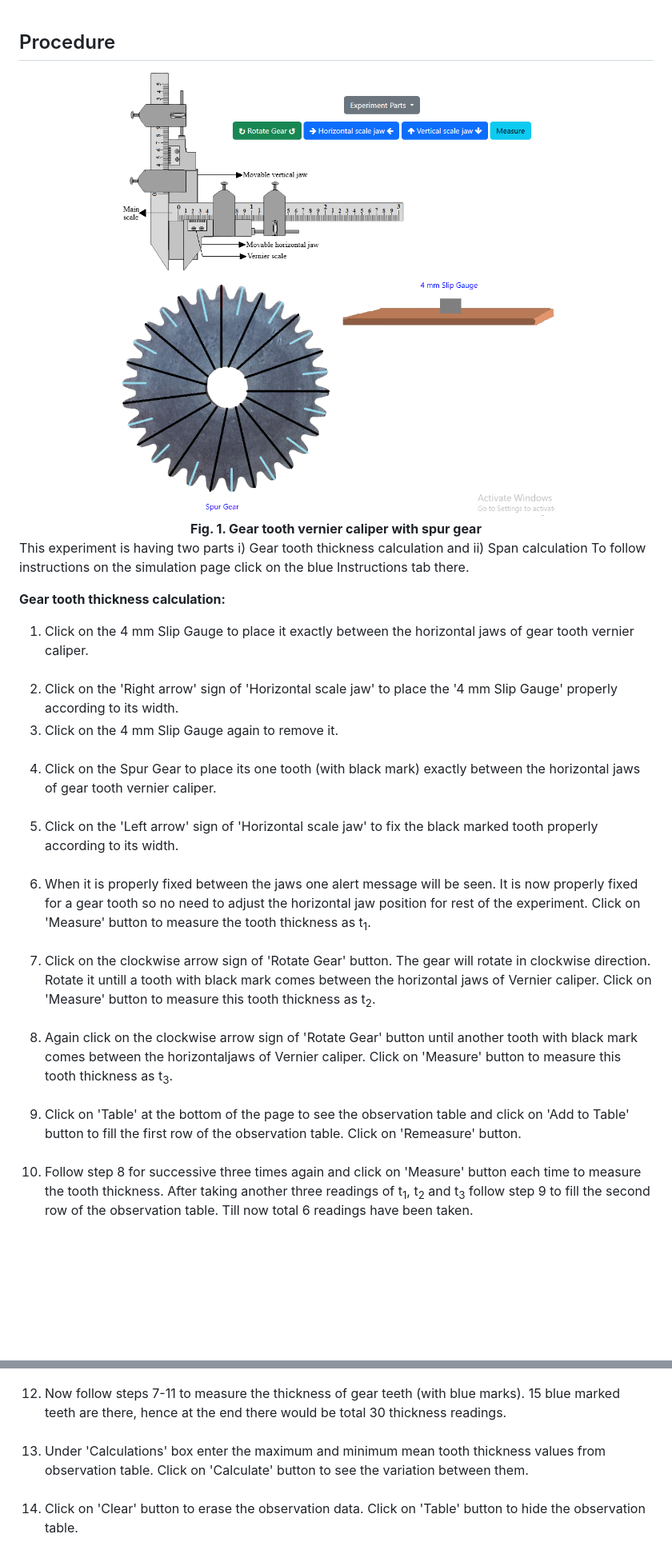
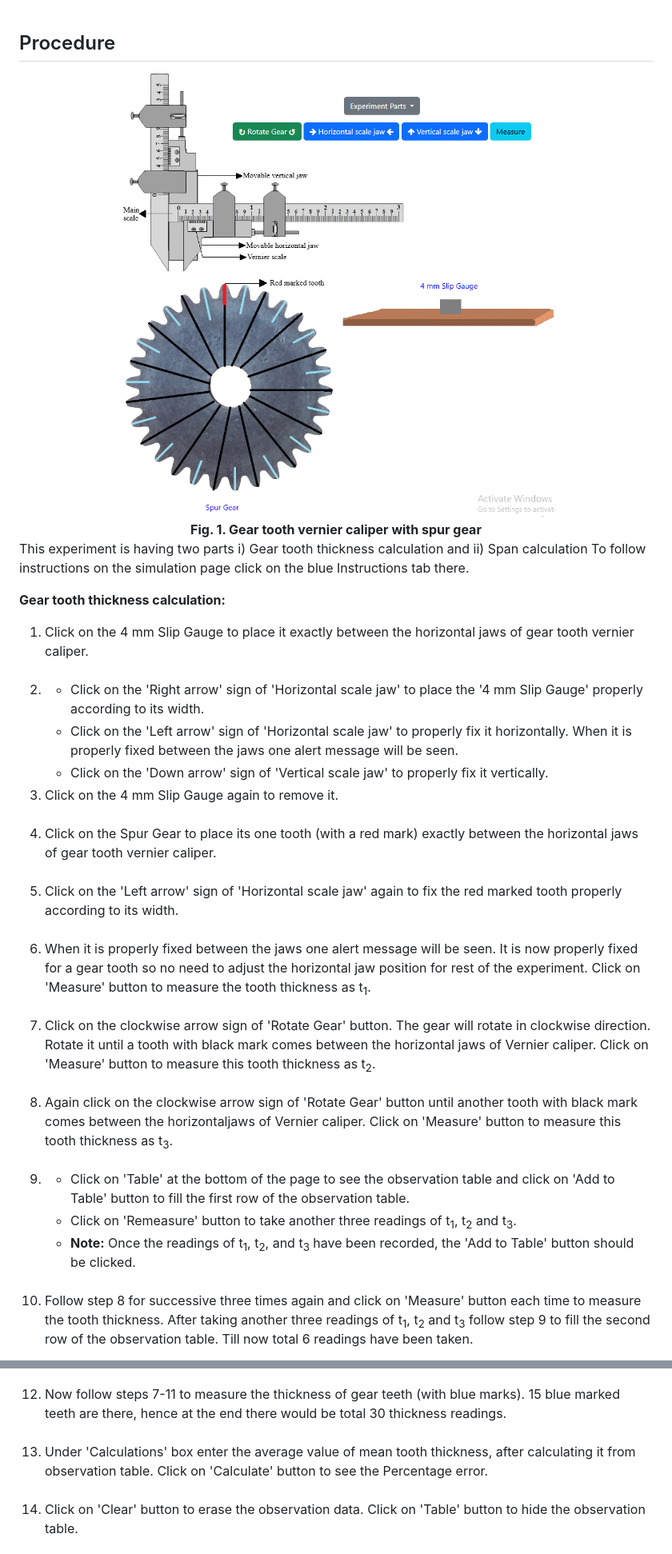
Before and after one commit to virtual-labs/exp-measurement-gear-tooth-vernier-iitkgp, a Markdown page: experiment/procedure.md, 2 parts joined by grey strips. Shown: that part at 80% size. GitHub-like rendering; pictures changed too: experiment/images/conn.png; blank space fills up the shorter version.

```diff
--- a/experiment/procedure.md
+++ b/experiment/procedure.md
@@ -15,25 +15,30 @@ To follow instructions on the simulation page click on the blue Instructions tab
 
 <li> Click on the 4 mm Slip Gauge to place it exactly between the horizontal jaws of gear tooth vernier caliper.</li><br/>
 
-<li>Click on the 'Right arrow' sign of 'Horizontal scale jaw' to place the '4 mm Slip Gauge' properly according to its width.</li></br>
+<li><ul><li>Click on the 'Right arrow' sign of 'Horizontal scale jaw' to place the '4 mm Slip Gauge' properly according to its width.</li>
+<li>Click on the 'Left arrow' sign of 'Horizontal scale jaw' to properly fix it horizontally. When it is properly fixed between the jaws one alert message will be seen.</li>
+<li>Click on the 'Down arrow' sign of 'Vertical scale jaw' to properly fix it vertically.</li>
+</ul></li></br>
 
 <li>Click on the 4 mm Slip Gauge again to remove it.</li><br/>
 
-<li>Click on the Spur Gear to place its one tooth (with black mark) exactly between the horizontal jaws of gear tooth vernier caliper.</li><br/>
+<li>Click on the Spur Gear to place its one tooth (with a red mark) exactly between the horizontal jaws of gear tooth vernier caliper.</li><br/>
 
-<li>Click on the 'Left arrow' sign of 'Horizontal scale jaw' to fix the black marked tooth properly according to its width.</li><br/>
+<li>Click on the 'Left arrow' sign of 'Horizontal scale jaw' again to fix the red marked tooth properly according to its width.</li><br/>
 
 <li>When it is properly fixed between the jaws one alert message will be seen. It is now properly fixed for a gear tooth so no need to
 adjust the horizontal jaw position for rest of the experiment. Click on 'Measure' button to measure the tooth thickness as t<sub>1</sub>.</li><br/>
 
-<li>Click on the clockwise arrow sign of 'Rotate Gear' button. The gear will rotate in clockwise direction. Rotate it untill a tooth with black mark
+<li>Click on the clockwise arrow sign of 'Rotate Gear' button. The gear will rotate in clockwise direction. Rotate it until a tooth with black mark
 comes between the horizontal jaws of Vernier caliper. Click on 'Measure' button to measure this tooth thickness as t<sub>2</sub>.</li><br/>
 
 <li>Again click on the clockwise arrow sign of 'Rotate Gear' button until another tooth with black mark
 comes between the horizontaljaws of Vernier caliper. Click on 'Measure' button to measure this tooth thickness as t<sub>3</sub>.</li><br/>
 
-<li>Click on 'Table' at the bottom of the page to see the observation table and click on 'Add to Table' button to fill the first row of the observation table.
-Click on 'Remeasure' button.</li><br/>
+<li><ul><li>Click on 'Table' at the bottom of the page to see the observation table and click on 'Add to Table' button to fill the first row of the observation table.</li>
+<li>Click on 'Remeasure' button to take another three readings of t<sub>1</sub>, t<sub>2</sub> and t<sub>3</sub>.</li>
+<li><b>Note:</b> Once the readings of t<sub>1</sub>, t<sub>2</sub>, and t<sub>3</sub> have been recorded, the 'Add to Table' button should be clicked.</li>
+</ul></li><br/>
 
 <li>Follow step 8 for successive three times again and click on 'Measure' button each time to measure the tooth thickness. After taking another
 three readings of t<sub>1</sub>, t<sub>2</sub> and t<sub>3</sub> follow step 9 to fill the second row of the observation table.
@@ -44,8 +49,8 @@ Till now total 6 readings have been taken.</li><br/>
 <li>Now follow steps 7-11 to measure the thickness of gear teeth (with blue marks). 15 blue marked teeth are there, hence at the end
 there would be total 30 thickness readings.</li><br/>
 
-<li>Under 'Calculations' box enter the maximum and minimum mean tooth thickness values from observation table. Click on 'Calculate' button to see the variation
-between them.</li><br/>
+<li>Under 'Calculations' box enter the average value of mean tooth thickness, after calculating it from observation table. Click on 'Calculate' button to see the
+Percentage error.</li><br/>
 
 <li> Click on 'Clear' button to erase the observation data. Click on 'Table' button to hide the observation table. </li><br/>
 
```
Also changed, not shown: 6 other files.
